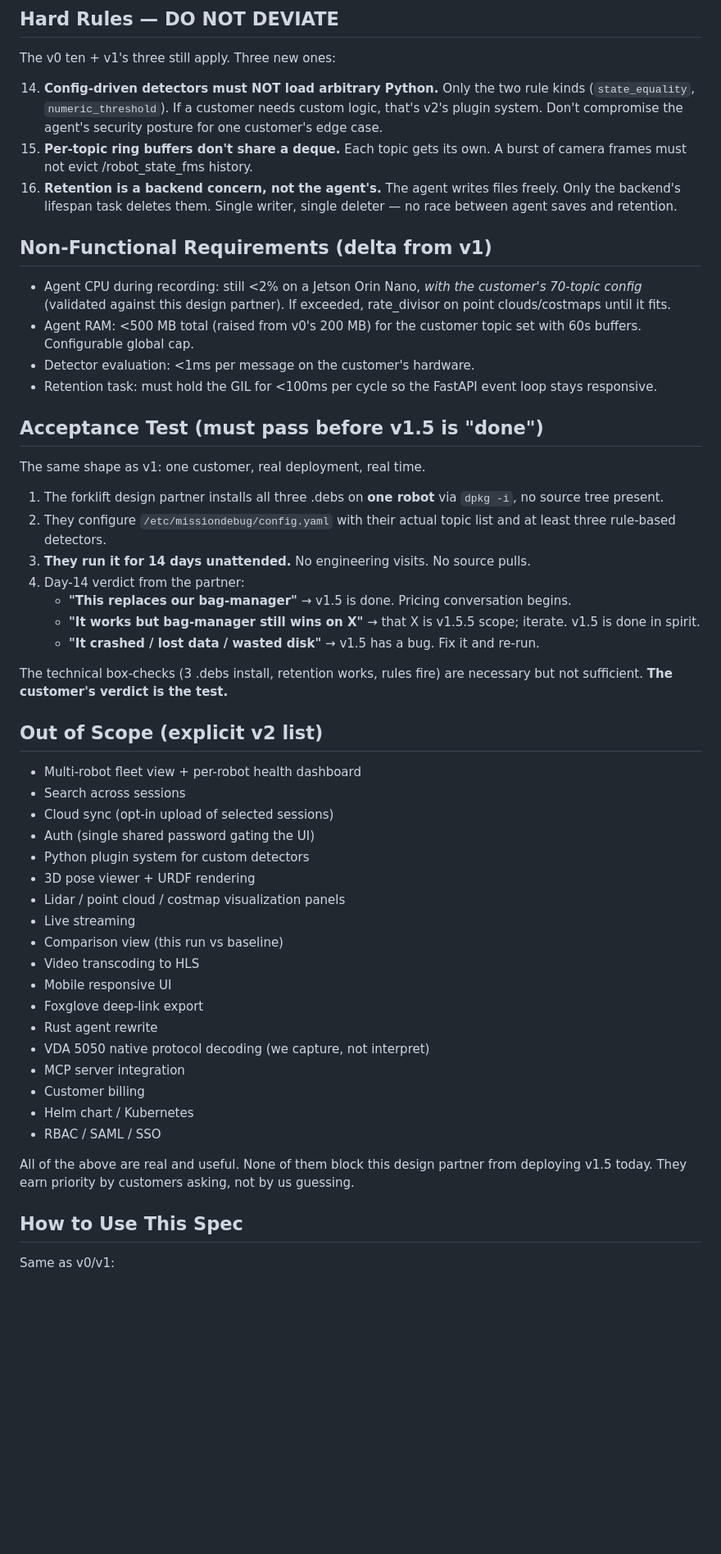
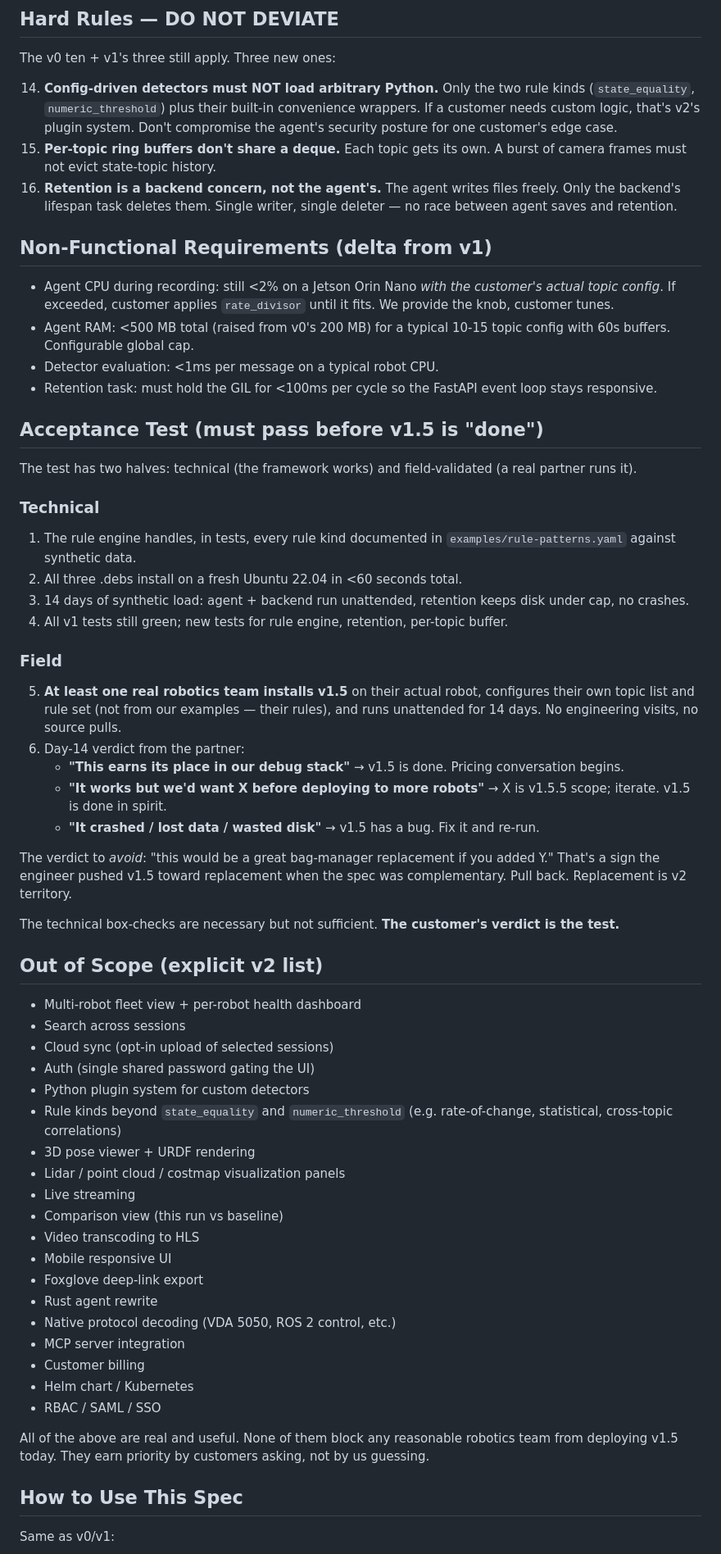
Before and after one commit to mukul-07/missiondebug, a Markdown page: v1.5-SPEC.md, the part around one of its changes. Shown at 82% size. GitHub-like rendering; blank space fills up the shorter version.

```diff
--- a/v1.5-SPEC.md
+++ b/v1.5-SPEC.md
@@ -211,47 +283,61 @@ anomaly. Customer sees their own concepts on screen.
 
 The v0 ten + v1's three still apply. Three new ones:
 
-14. **Config-driven detectors must NOT load arbitrary Python.** Only the two
-    rule kinds (`state_equality`, `numeric_threshold`). If a customer needs
-    custom logic, that's v2's plugin system. Don't compromise the agent's
-    security posture for one customer's edge case.
-15. **Per-topic ring buffers don't share a deque.** Each topic gets its own.
-    A burst of camera frames must not evict /robot_state_fms history.
+14. **Config-driven detectors must NOT load arbitrary Python.** Only the
+    two rule kinds (`state_equality`, `numeric_threshold`) plus their
+    built-in convenience wrappers. If a customer needs custom logic,
+    that's v2's plugin system. Don't compromise the agent's security
+    posture for one customer's edge case.
+15. **Per-topic ring buffers don't share a deque.** Each topic gets its
+    own. A burst of camera frames must not evict state-topic history.
 16. **Retention is a backend concern, not the agent's.** The agent writes
     files freely. Only the backend's lifespan task deletes them. Single
     writer, single deleter — no race between agent saves and retention.
 
 ## Non-Functional Requirements (delta from v1)
 
-- Agent CPU during recording: still <2% on a Jetson Orin Nano, *with the
-  customer's 70-topic config* (validated against this design partner).
-  If exceeded, rate_divisor on point clouds/costmaps until it fits.
-- Agent RAM: <500 MB total (raised from v0's 200 MB) for the customer
-  topic set with 60s buffers. Configurable global cap.
-- Detector evaluation: <1ms per message on the customer's hardware.
+- Agent CPU during recording: still <2% on a Jetson Orin Nano *with the
+  customer's actual topic config*. If exceeded, customer applies
+  `rate_divisor` until it fits. We provide the knob, customer tunes.
+- Agent RAM: <500 MB total (raised from v0's 200 MB) for a typical
+  10-15 topic config with 60s buffers. Configurable global cap.
+- Detector evaluation: <1ms per message on a typical robot CPU.
 - Retention task: must hold the GIL for <100ms per cycle so the FastAPI
   event loop stays responsive.
 
 ## Acceptance Test (must pass before v1.5 is "done")
 
-The same shape as v1: one customer, real deployment, real time.
+The test has two halves: technical (the framework works) and field-validated
+(a real partner runs it).
 
-1. The forklift design partner installs all three .debs on **one robot**
-   via `dpkg -i`, no source tree present.
-2. They configure `/etc/missiondebug/config.yaml` with their actual topic
-   list and at least three rule-based detectors.
-3. **They run it for 14 days unattended.** No engineering visits. No source
-   pulls.
-4. Day-14 verdict from the partner:
-   - **"This replaces our bag-manager"** → v1.5 is done. Pricing
-     conversation begins.
-   - **"It works but bag-manager still wins on X"** → that X is v1.5.5
-     scope; iterate. v1.5 is done in spirit.
-   - **"It crashed / lost data / wasted disk"** → v1.5 has a bug. Fix it
-     and re-run.
+### Technical
+1. The rule engine handles, in tests, every rule kind documented in
+   `examples/rule-patterns.yaml` against synthetic data.
+2. All three .debs install on a fresh Ubuntu 22.04 in <60 seconds total.
+3. 14 days of synthetic load: agent + backend run unattended, retention
+   keeps disk under cap, no crashes.
+4. All v1 tests still green; new tests for rule engine, retention,
+   per-topic buffer.
 
-The technical box-checks (3 .debs install, retention works, rules fire) are
-necessary but not sufficient. **The customer's verdict is the test.**
+### Field
+5. **At least one real robotics team installs v1.5** on their actual
+   robot, configures their own topic list and rule set (not from our
+   examples — their rules), and runs unattended for 14 days. No
+   engineering visits, no source pulls.
+6. Day-14 verdict from the partner:
+   - **"This earns its place in our debug stack"** → v1.5 is done.
+     Pricing conversation begins.
+   - **"It works but we'd want X before deploying to more robots"** → X
+     is v1.5.5 scope; iterate. v1.5 is done in spirit.
+   - **"It crashed / lost data / wasted disk"** → v1.5 has a bug. Fix
+     it and re-run.
+
+The verdict to *avoid*: "this would be a great bag-manager replacement
+if you added Y." That's a sign the engineer pushed v1.5 toward replacement
+when the spec was complementary. Pull back. Replacement is v2 territory.
+
+The technical box-checks are necessary but not sufficient. **The
+customer's verdict is the test.**
 
 ## Out of Scope (explicit v2 list)
 
@@ -260,6 +346,8 @@ necessary but not sufficient. **The customer's verdict is the test.**
 - Cloud sync (opt-in upload of selected sessions)
 - Auth (single shared password gating the UI)
 - Python plugin system for custom detectors
+- Rule kinds beyond `state_equality` and `numeric_threshold`
+  (e.g. rate-of-change, statistical, cross-topic correlations)
 - 3D pose viewer + URDF rendering
 - Lidar / point cloud / costmap visualization panels
 - Live streaming
@@ -268,15 +356,15 @@ necessary but not sufficient. **The customer's verdict is the test.**
 - Mobile responsive UI
 - Foxglove deep-link export
 - Rust agent rewrite
-- VDA 5050 native protocol decoding (we capture, not interpret)
+- Native protocol decoding (VDA 5050, ROS 2 control, etc.)
 - MCP server integration
 - Customer billing
 - Helm chart / Kubernetes
 - RBAC / SAML / SSO
 
-All of the above are real and useful. None of them block this design partner
-from deploying v1.5 today. They earn priority by customers asking, not by us
-guessing.
+All of the above are real and useful. None of them block any reasonable
+robotics team from deploying v1.5 today. They earn priority by customers
+asking, not by us guessing.
 
 ## How to Use This Spec
 
```
Also changed, not shown: other parts of v1.5-SPEC.md (+182 -108 lines).
